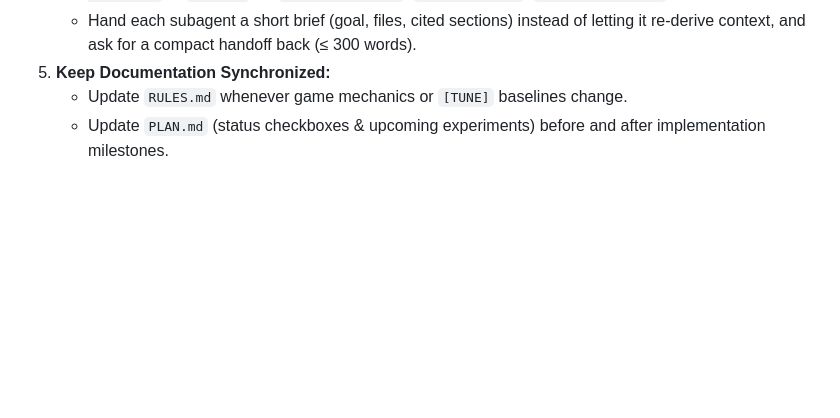
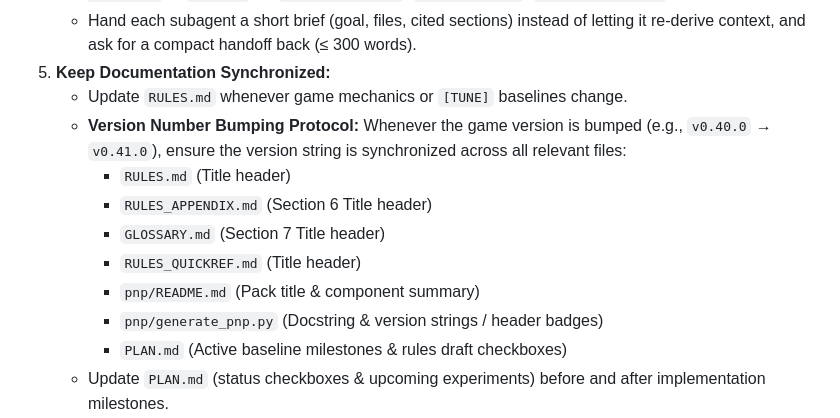
Before and after one commit to mbetzel/rogue-agent-game, a Markdown page: AGENTS.md, the part around the change. GitHub-like rendering; blank space fills up the shorter version.

Commit message:
docs: add version number bumping protocol to AGENTS.md

```diff
--- a/AGENTS.md
+++ b/AGENTS.md
@@ -16,6 +16,14 @@ Follow this workflow across sessions:
    - Hand each subagent a short brief (goal, files, cited sections) instead of letting it re-derive context, and ask for a compact handoff back (≤ 300 words).
 5. **Keep Documentation Synchronized:**
    - Update `RULES.md` whenever game mechanics or `[TUNE]` baselines change.
+   - **Version Number Bumping Protocol:** Whenever the game version is bumped (e.g., `v0.40.0` → `v0.41.0`), ensure the version string is synchronized across all relevant files:
+     - `RULES.md` (Title header)
+     - `RULES_APPENDIX.md` (Section 6 Title header)
+     - `GLOSSARY.md` (Section 7 Title header)
+     - `RULES_QUICKREF.md` (Title header)
+     - `pnp/README.md` (Pack title & component summary)
+     - `pnp/generate_pnp.py` (Docstring & version strings / header badges)
+     - `PLAN.md` (Active baseline milestones & rules draft checkboxes)
    - Update `PLAN.md` (status checkboxes & upcoming experiments) before and after implementation milestones.
    - Record Monte Carlo experiment outputs, balance takeaways, and rule iteration rationale in `FINDINGS.md`. When it grows past ~8 sections, move the oldest into `docs/archive/` and keep the numbering. Move completed `PLAN.md` phases into `docs/archive/PLAN_completed_phases.md`.
 
```
